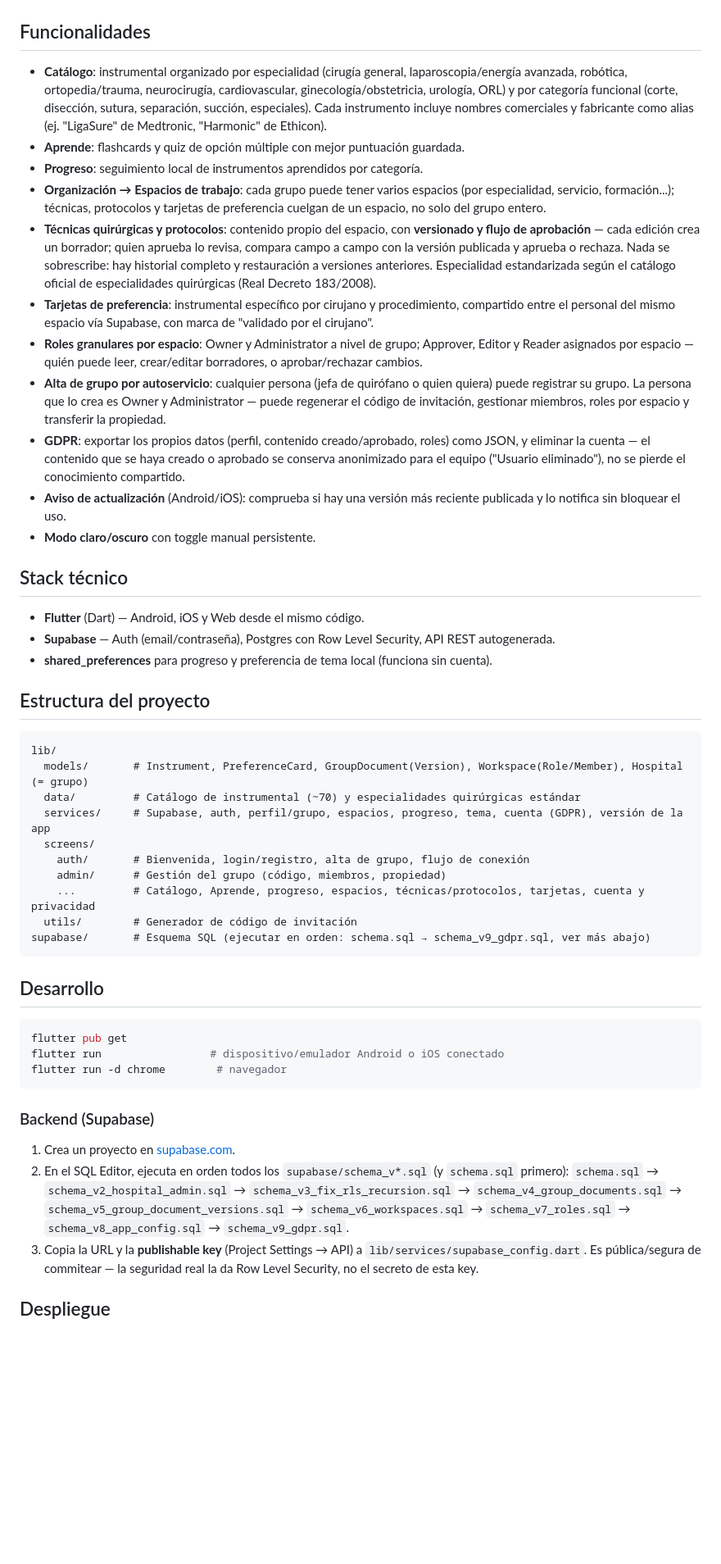
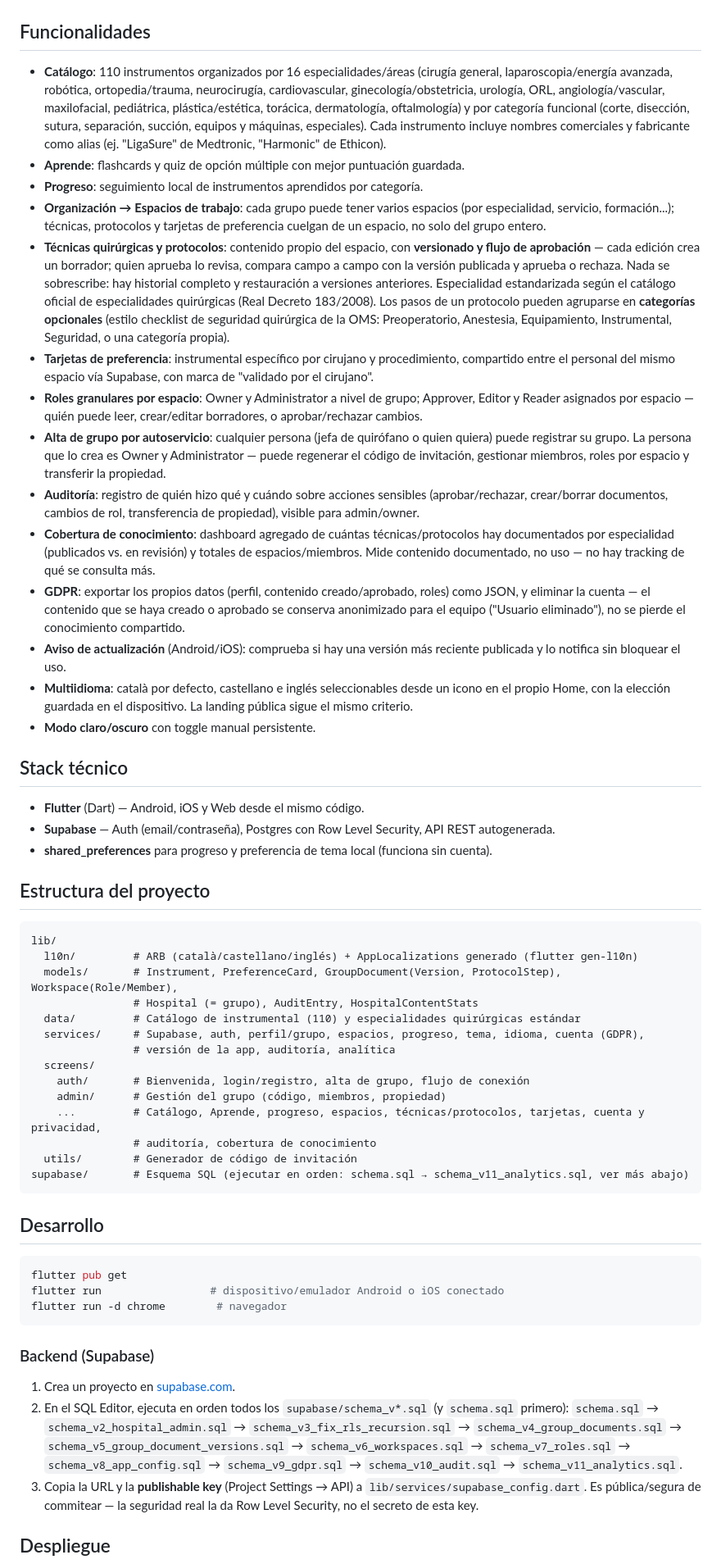
Before and after one commit to mikeyoshio/Instriq, a Markdown page: README.md, the part around one of its changes. Shown at 82% size. GitHub-like rendering; blank space fills up the shorter version.

````diff
--- a/README.md
+++ b/README.md
@@ -12,16 +12,19 @@ El uso básico (catálogo, flashcards, quiz, progreso) **no requiere cuenta**. S
 
 ## Funcionalidades
 
-- **Catálogo**: instrumental organizado por especialidad (cirugía general, laparoscopia/energía avanzada, robótica, ortopedia/trauma, neurocirugía, cardiovascular, ginecología/obstetricia, urología, ORL) y por categoría funcional (corte, disección, sutura, separación, succión, especiales). Cada instrumento incluye nombres comerciales y fabricante como alias (ej. "LigaSure" de Medtronic, "Harmonic" de Ethicon).
+- **Catálogo**: 110 instrumentos organizados por 16 especialidades/áreas (cirugía general, laparoscopia/energía avanzada, robótica, ortopedia/trauma, neurocirugía, cardiovascular, ginecología/obstetricia, urología, ORL, angiología/vascular, maxilofacial, pediátrica, plástica/estética, torácica, dermatología, oftalmología) y por categoría funcional (corte, disección, sutura, separación, succión, equipos y máquinas, especiales). Cada instrumento incluye nombres comerciales y fabricante como alias (ej. "LigaSure" de Medtronic, "Harmonic" de Ethicon).
 - **Aprende**: flashcards y quiz de opción múltiple con mejor puntuación guardada.
 - **Progreso**: seguimiento local de instrumentos aprendidos por categoría.
 - **Organización → Espacios de trabajo**: cada grupo puede tener varios espacios (por especialidad, servicio, formación...); técnicas, protocolos y tarjetas de preferencia cuelgan de un espacio, no solo del grupo entero.
-- **Técnicas quirúrgicas y protocolos**: contenido propio del espacio, con **versionado y flujo de aprobación** — cada edición crea un borrador; quien aprueba lo revisa, compara campo a campo con la versión publicada y aprueba o rechaza. Nada se sobrescribe: hay historial completo y restauración a versiones anteriores. Especialidad estandarizada según el catálogo oficial de especialidades quirúrgicas (Real Decreto 183/2008).
+- **Técnicas quirúrgicas y protocolos**: contenido propio del espacio, con **versionado y flujo de aprobación** — cada edición crea un borrador; quien aprueba lo revisa, compara campo a campo con la versión publicada y aprueba o rechaza. Nada se sobrescribe: hay historial completo y restauración a versiones anteriores. Especialidad estandarizada según el catálogo oficial de especialidades quirúrgicas (Real Decreto 183/2008). Los pasos de un protocolo pueden agruparse en **categorías opcionales** (estilo checklist de seguridad quirúrgica de la OMS: Preoperatorio, Anestesia, Equipamiento, Instrumental, Seguridad, o una categoría propia).
 - **Tarjetas de preferencia**: instrumental específico por cirujano y procedimiento, compartido entre el personal del mismo espacio vía Supabase, con marca de "validado por el cirujano".
 - **Roles granulares por espacio**: Owner y Administrator a nivel de grupo; Approver, Editor y Reader asignados por espacio — quién puede leer, crear/editar borradores, o aprobar/rechazar cambios.
 - **Alta de grupo por autoservicio**: cualquier persona (jefa de quirófano o quien quiera) puede registrar su grupo. La persona que lo crea es Owner y Administrator — puede regenerar el código de invitación, gestionar miembros, roles por espacio y transferir la propiedad.
+- **Auditoría**: registro de quién hizo qué y cuándo sobre acciones sensibles (aprobar/rechazar, crear/borrar documentos, cambios de rol, transferencia de propiedad), visible para admin/owner.
+- **Cobertura de conocimiento**: dashboard agregado de cuántas técnicas/protocolos hay documentados por especialidad (publicados vs. en revisión) y totales de espacios/miembros. Mide contenido documentado, no uso — no hay tracking de qué se consulta más.
 - **GDPR**: exportar los propios datos (perfil, contenido creado/aprobado, roles) como JSON, y eliminar la cuenta — el contenido que se haya creado o aprobado se conserva anonimizado para el equipo ("Usuario eliminado"), no se pierde el conocimiento compartido.
 - **Aviso de actualización** (Android/iOS): comprueba si hay una versión más reciente publicada y lo notifica sin bloquear el uso.
+- **Multiidioma**: català por defecto, castellano e inglés seleccionables desde un icono en el propio Home, con la elección guardada en el dispositivo. La landing pública sigue el mismo criterio.
 - **Modo claro/oscuro** con toggle manual persistente.
 
 ## Stack técnico
@@ -34,15 +37,19 @@ El uso básico (catálogo, flashcards, quiz, progreso) **no requiere cuenta**. S
 
 ```
 lib/
-  models/       # Instrument, PreferenceCard, GroupDocument(Version), Workspace(Role/Member), Hospital (= grupo)
-  data/         # Catálogo de instrumental (~70) y especialidades quirúrgicas estándar
-  services/     # Supabase, auth, perfil/grupo, espacios, progreso, tema, cuenta (GDPR), versión de la app
+  l10n/         # ARB (català/castellano/inglés) + AppLocalizations generado (flutter gen-l10n)
+  models/       # Instrument, PreferenceCard, GroupDocument(Version, ProtocolStep), Workspace(Role/Member),
+                # Hospital (= grupo), AuditEntry, HospitalContentStats
+  data/         # Catálogo de instrumental (110) y especialidades quirúrgicas estándar
+  services/     # Supabase, auth, perfil/grupo, espacios, progreso, tema, idioma, cuenta (GDPR),
+                # versión de la app, auditoría, analítica
   screens/
     auth/       # Bienvenida, login/registro, alta de grupo, flujo de conexión
     admin/      # Gestión del grupo (código, miembros, propiedad)
-    ...         # Catálogo, Aprende, progreso, espacios, técnicas/protocolos, tarjetas, cuenta y privacidad
+    ...         # Catálogo, Aprende, progreso, espacios, técnicas/protocolos, tarjetas, cuenta y privacidad,
+                # auditoría, cobertura de conocimiento
   utils/        # Generador de código de invitación
-supabase/       # Esquema SQL (ejecutar en orden: schema.sql → schema_v9_gdpr.sql, ver más abajo)
+supabase/       # Esquema SQL (ejecutar en orden: schema.sql → schema_v11_analytics.sql, ver más abajo)
 ```
 
 ## Desarrollo
@@ -57,7 +64,7 @@ flutter run -d chrome        # navegador
 
 1. Crea un proyecto en [supabase.com](https://supabase.com).
 2. En el SQL Editor, ejecuta en orden todos los `supabase/schema_v*.sql` (y `schema.sql` primero):
-   `schema.sql` → `schema_v2_hospital_admin.sql` → `schema_v3_fix_rls_recursion.sql` → `schema_v4_group_documents.sql` → `schema_v5_group_document_versions.sql` → `schema_v6_workspaces.sql` → `schema_v7_roles.sql` → `schema_v8_app_config.sql` → `schema_v9_gdpr.sql`.
+   `schema.sql` → `schema_v2_hospital_admin.sql` → `schema_v3_fix_rls_recursion.sql` → `schema_v4_group_documents.sql` → `schema_v5_group_document_versions.sql` → `schema_v6_workspaces.sql` → `schema_v7_roles.sql` → `schema_v8_app_config.sql` → `schema_v9_gdpr.sql` → `schema_v10_audit.sql` → `schema_v11_analytics.sql`.
 3. Copia la URL y la **publishable key** (Project Settings → API) a `lib/services/supabase_config.dart`. Es pública/segura de commitear — la seguridad real la da Row Level Security, no el secreto de esta key.
 
 ## Despliegue
````
Also changed, not shown: other parts of README.md (+10 -8 lines).
